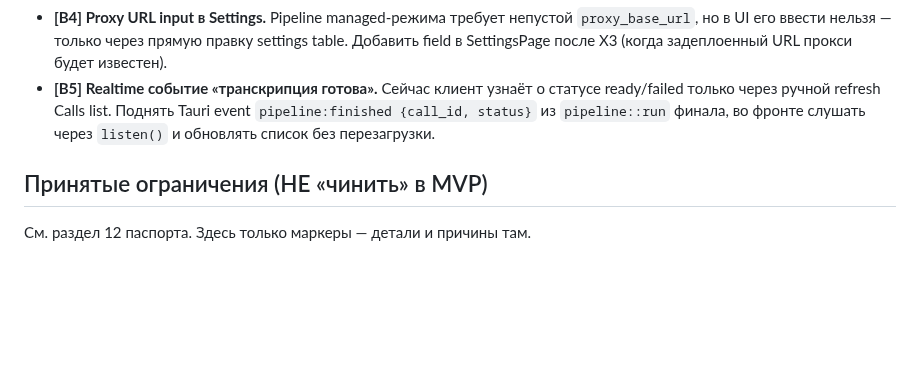
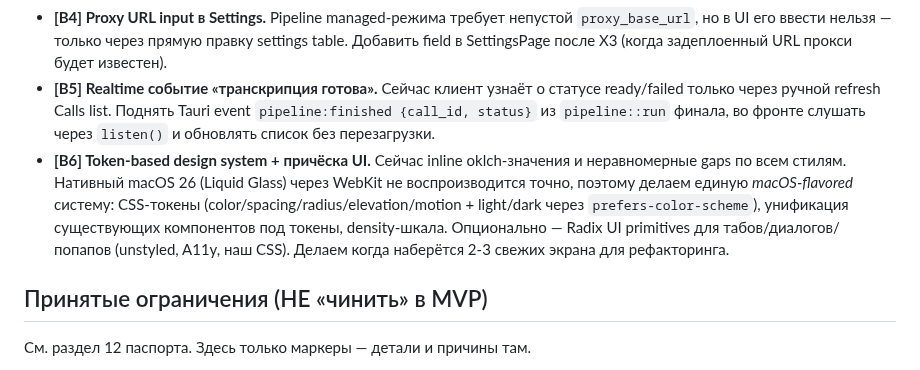
Before and after one commit to zdllucky/wotold, a Markdown page: docs/ROADMAP.md, the part around the change. Drawn GitHub-style; blank space fills up the shorter version.

Commit message:
docs(roadmap): + [B6] token-based design system + macOS-flavored UI

```diff
--- a/docs/ROADMAP.md
+++ b/docs/ROADMAP.md
@@ -101,6 +101,7 @@
 - **[B3] STT job-resume при retry.** Когда воркер таймаутит на 25-секундном polling-бюджете (длинная запись), клиент теряет partner job_id и при повторе создаёт новый job → двойная оплата у Soniox/Gladia. Решение: кэшировать `r2Key → partner_provider:job_id` в Workers KV с TTL ≈30 мин; на retry — резюмировать polling по существующему id. Связано с #18.
 - **[B4] Proxy URL input в Settings.** Pipeline managed-режима требует непустой `proxy_base_url`, но в UI его ввести нельзя — только через прямую правку settings table. Добавить field в SettingsPage после X3 (когда задеплоенный URL прокси будет известен).
 - **[B5] Realtime событие «транскрипция готова».** Сейчас клиент узнаёт о статусе ready/failed только через ручной refresh Calls list. Поднять Tauri event `pipeline:finished {call_id, status}` из `pipeline::run` финала, во фронте слушать через `listen()` и обновлять список без перезагрузки.
+- **[B6] Token-based design system + причёска UI.** Сейчас inline oklch-значения и неравномерные gaps по всем стилям. Нативный macOS 26 (Liquid Glass) через WebKit не воспроизводится точно, поэтому делаем единую *macOS-flavored* систему: CSS-токены (color/spacing/radius/elevation/motion + light/dark через `prefers-color-scheme`), унификация существующих компонентов под токены, density-шкала. Опционально — Radix UI primitives для табов/диалогов/попапов (unstyled, A11y, наш CSS). Делаем когда наберётся 2-3 свежих экрана для рефакторинга.
 
 ## Принятые ограничения (НЕ «чинить» в MVP)
 
```
